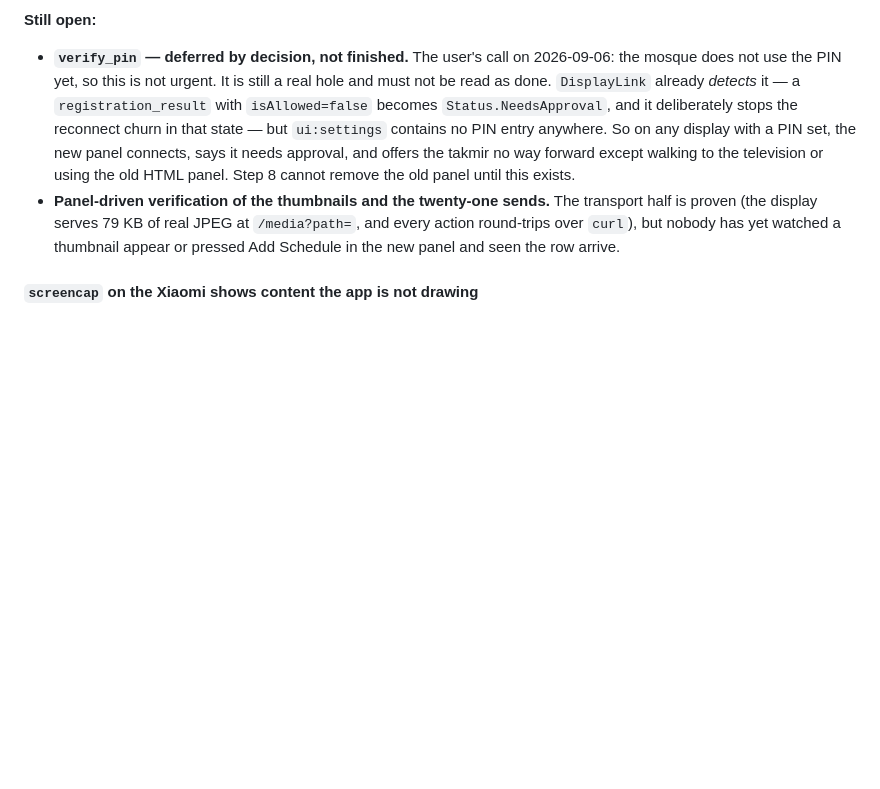
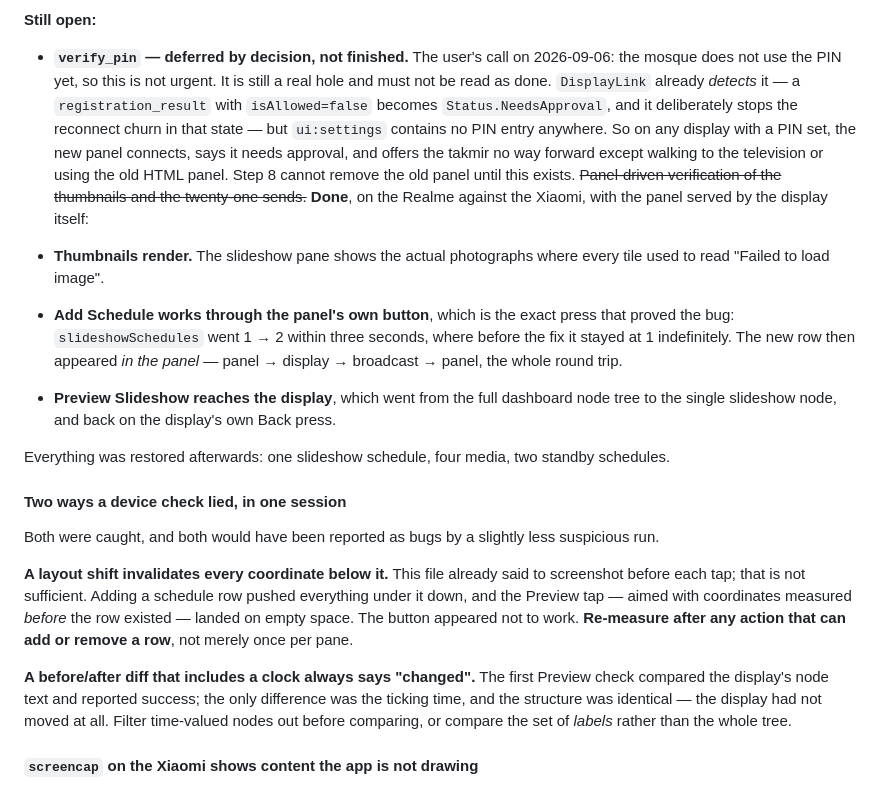
Before and after one commit to screedgroovern/Mosque-Athan, a Markdown page: CLAUDE.md, the part around the change. Drawn GitHub-style; blank space fills up the shorter version.

Commit message:
docs: [KMP] > the panel is verified end to end, and two checks that lied
Thumbnails render, Add Schedule takes the display from 1 to 2 schedules within
three seconds and the new row comes back into the panel, and Preview Slideshow
moves the display. Realme as controller, Xiaomi as display, panel served by the
display itself. State restored afterwards.

Records two instrument failures caught during it, either of which would have
been filed as a bug:

- A layout shift invalidates coordinates below it. "Screenshot before each tap"
  is not enough — adding a row moved the Preview button out from under a
  coordinate measured moments earlier, and it looked like a dead button.
- A before/after node diff that includes a clock always reports "changed". The
  first Preview check passed on nothing but a ticking second.

Co-Authored-By: Claude Opus 5 <noreply@anthropic.com>

```diff
--- a/CLAUDE.md
+++ b/CLAUDE.md
@@ -1261,10 +1261,34 @@ returned it; one `fetch_kemenag_schedules` produced 25 schedule rows within four
   `ui:settings` contains no PIN entry anywhere. So on any display with a PIN set, the new panel
   connects, says it needs approval, and offers the takmir no way forward except walking to the
   television or using the old HTML panel. Step 8 cannot remove the old panel until this exists.
-- **Panel-driven verification of the thumbnails and the twenty-one sends.** The transport half is
-  proven (the display serves 79 KB of real JPEG at `/media?path=`, and every action round-trips
-  over `curl`), but nobody has yet watched a thumbnail appear or pressed Add Schedule in the new
-  panel and seen the row arrive.
+~~Panel-driven verification of the thumbnails and the twenty-one sends.~~ **Done**, on the Realme
+against the Xiaomi, with the panel served by the display itself:
+
+- **Thumbnails render.** The slideshow pane shows the actual photographs where every tile used to
+  read "Failed to load image".
+- **Add Schedule works through the panel's own button**, which is the exact press that proved the
+  bug: `slideshowSchedules` went 1 → 2 within three seconds, where before the fix it stayed at 1
+  indefinitely. The new row then appeared *in the panel* — panel → display → broadcast → panel, the
+  whole round trip.
+- **Preview Slideshow reaches the display**, which went from the full dashboard node tree to the
+  single slideshow node, and back on the display's own Back press.
+
+Everything was restored afterwards: one slideshow schedule, four media, two standby schedules.
+
+#### Two ways a device check lied, in one session
+
+Both were caught, and both would have been reported as bugs by a slightly less suspicious run.
+
+**A layout shift invalidates every coordinate below it.** This file already said to screenshot
+before each tap; that is not sufficient. Adding a schedule row pushed everything under it down, and
+the Preview tap — aimed with coordinates measured *before* the row existed — landed on empty space.
+The button appeared not to work. **Re-measure after any action that can add or remove a row**, not
+merely once per pane.
+
+**A before/after diff that includes a clock always says "changed".** The first Preview check
+compared the display's node text and reported success; the only difference was the ticking time,
+and the structure was identical — the display had not moved at all. Filter time-valued nodes out
+before comparing, or compare the set of *labels* rather than the whole tree.
 
 #### `screencap` on the Xiaomi shows content the app is not drawing
 
```
